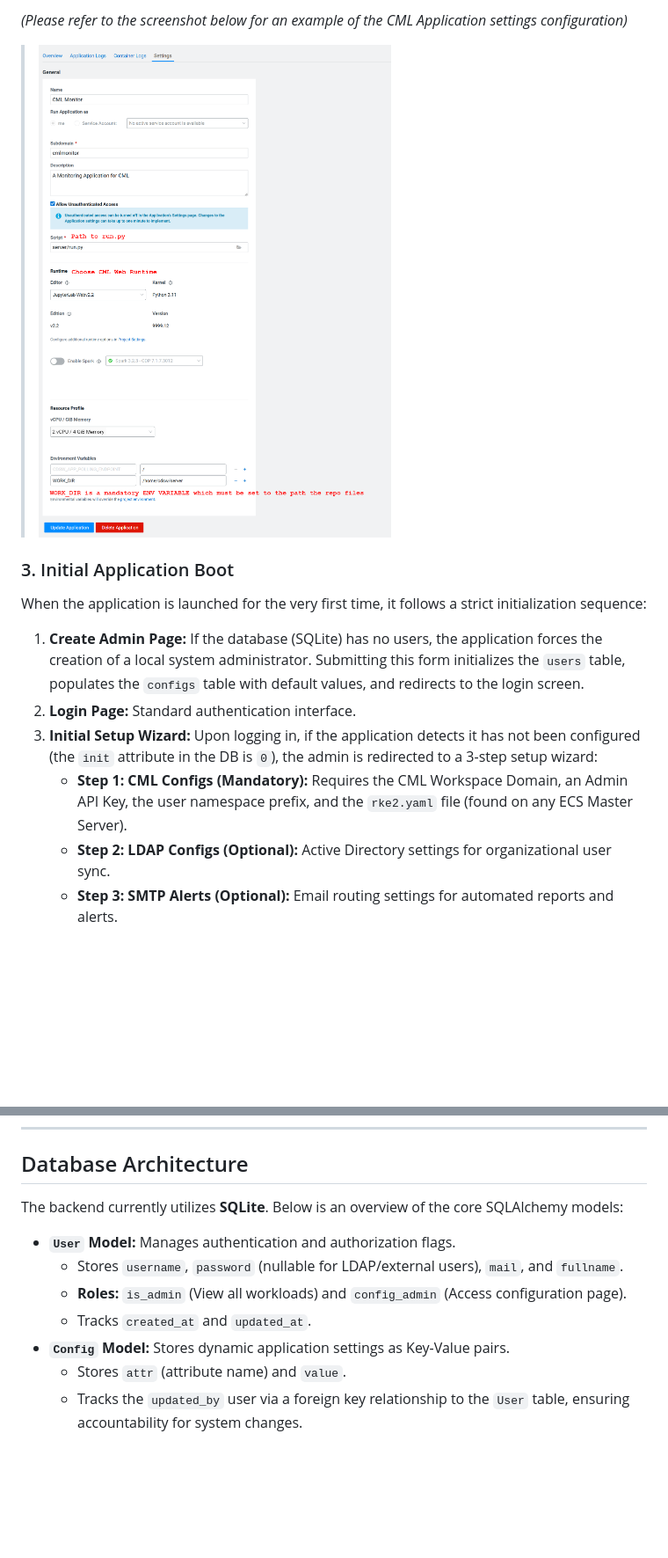
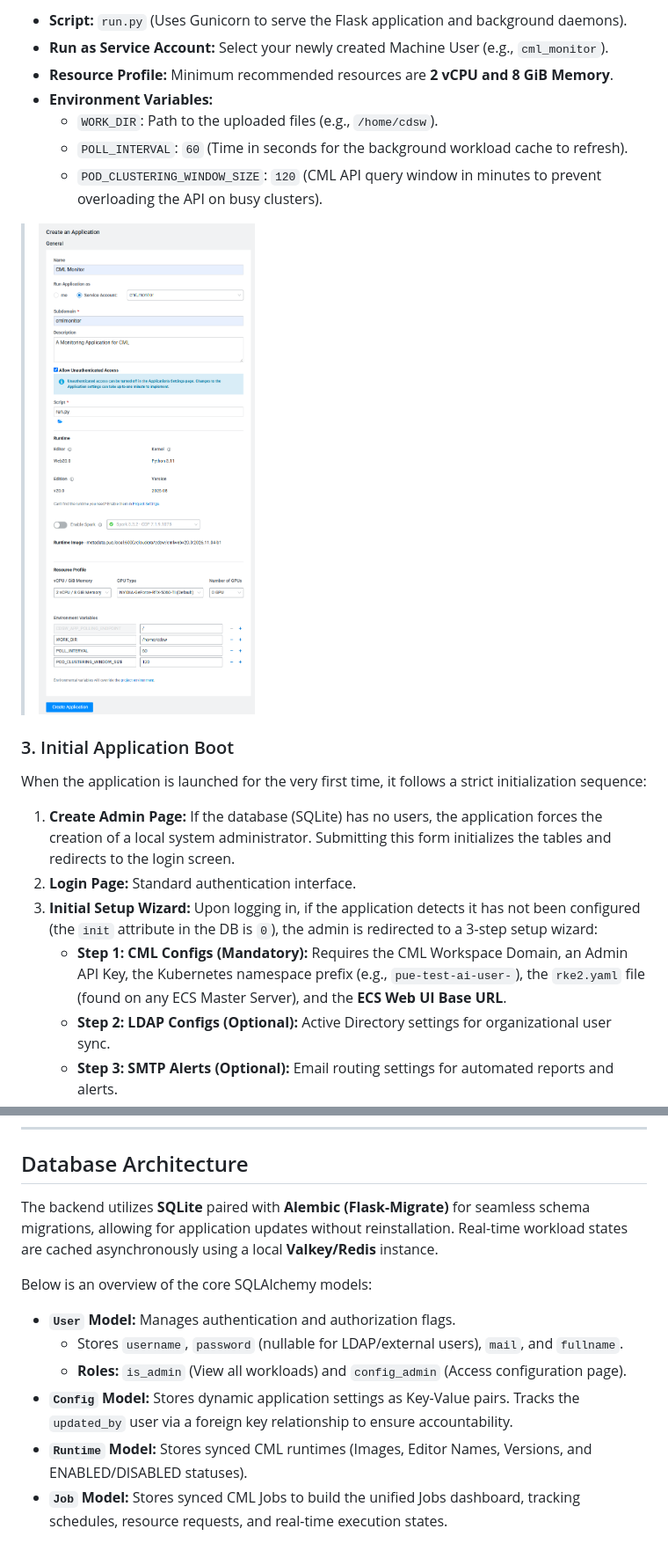
Before and after one commit to abdo-soliman/CMLMonitor, a Markdown page: README.md, 2 parts joined by grey strips. Shown at 88% size. GitHub-like rendering; pictures changed too: docs/media/cmlmonitor_application_settings.png (deleted), docs/media/cmlmontior_project_configs.png (added); blank space fills up the shorter version.

```diff
--- a/README.md
+++ b/README.md
@@ -65,15 +59,20 @@ Once your runtime is built and available in your CML environment, you need to cr
 
-*(Please refer to the screenshot below for an example of the CML Application settings configuration)*
+* **Script:** `run.py` (Uses Gunicorn to serve the Flask application and background daemons).
+* **Run as Service Account:** Select your newly created Machine User (e.g., `cml_monitor`).
+* **Resource Profile:** Minimum recommended resources are **2 vCPU and 8 GiB Memory**.
+* **Environment Variables:**
+    * `WORK_DIR`: Path to the uploaded files (e.g., `/home/cdsw`).
+    * `POLL_INTERVAL`: `60` (Time in seconds for the background workload cache to refresh).
+    * `POD_CLUSTERING_WINDOW_SIZE`: `120` (CML API query window in minutes to prevent overloading the API on busy clusters).
 
-> **![Example CMLMonitor Application Settings](./docs/media/cmlmonitor_application_settings.png)**
-
+> **![CML Monitor Project Configs](./docs/media/cmlmontior_project_configs.png)**
 
 ### 3. Initial Application Boot
 When the application is launched for the very first time, it follows a strict initialization sequence:
 
-1.  **Create Admin Page:** If the database (SQLite) has no users, the application forces the creation of a local system administrator. Submitting this form initializes the `users` table, populates the `configs` table with default values, and redirects to the login screen.
+1.  **Create Admin Page:** If the database (SQLite) has no users, the application forces the creation of a local system administrator. Submitting this form initializes the tables and redirects to the login screen.
 2.  **Login Page:** Standard authentication interface.
 3.  **Initial Setup Wizard:** Upon logging in, if the application detects it has not been configured (the `init` attribute in the DB is `0`), the admin is redirected to a 3-step setup wizard:
-    * **Step 1: CML Configs (Mandatory):** Requires the CML Workspace Domain, an Admin API Key, the user namespace prefix, and the `rke2.yaml` file (found on any ECS Master Server).
+    * **Step 1: CML Configs (Mandatory):** Requires the CML Workspace Domain, an Admin API Key, the Kubernetes namespace prefix (e.g., `pue-test-ai-user-`), the `rke2.yaml` file (found on any ECS Master Server), and the **ECS Web UI Base URL**.
     * **Step 2: LDAP Configs (Optional):** Active Directory settings for organizational user sync.
     * **Step 3: SMTP Alerts (Optional):** Email routing settings for automated reports and alerts.
@@ -120,12 +121,13 @@ python cmlmonitor_db.py user delete -u [username]
 
 ## Database Architecture
 
-The backend currently utilizes **SQLite**. Below is an overview of the core SQLAlchemy models:
+The backend utilizes **SQLite** paired with **Alembic (Flask-Migrate)** for seamless schema migrations, allowing for application updates without reinstallation. Real-time workload states are cached asynchronously using a local **Valkey/Redis** instance.
+
+Below is an overview of the core SQLAlchemy models:
 
 * **`User` Model:** Manages authentication and authorization flags.
     * Stores `username`, `password` (nullable for LDAP/external users), `mail`, and `fullname`.
     * **Roles:** `is_admin` (View all workloads) and `config_admin` (Access configuration page).
-    * Tracks `created_at` and `updated_at`.
-* **`Config` Model:** Stores dynamic application settings as Key-Value pairs.
-    * Stores `attr` (attribute name) and `value`.
-    * Tracks the `updated_by` user via a foreign key relationship to the `User` table, ensuring accountability for system changes.
+* **`Config` Model:** Stores dynamic application settings as Key-Value pairs. Tracks the `updated_by` user via a foreign key relationship to ensure accountability.
+* **`Runtime` Model:** Stores synced CML runtimes (Images, Editor Names, Versions, and ENABLED/DISABLED statuses).
+* **`Job` Model:** Stores synced CML Jobs to build the unified Jobs dashboard, tracking schedules, resource requests, and real-time execution states.
```
Also changed, not shown: other parts of README.md (+31 -35 lines), docs/media/cmlmonitor_dashboard.png (added), docs/media/setup_cml_configs.png (added), 1 other file.
